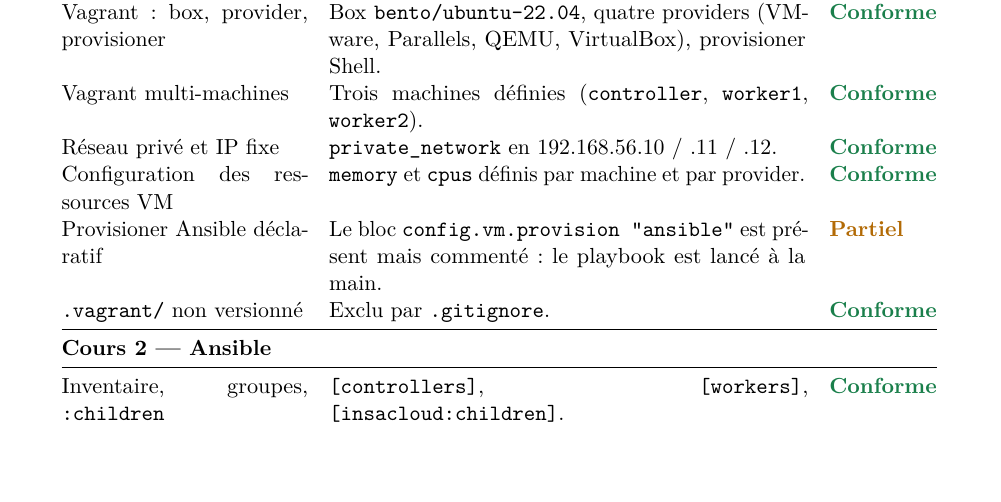
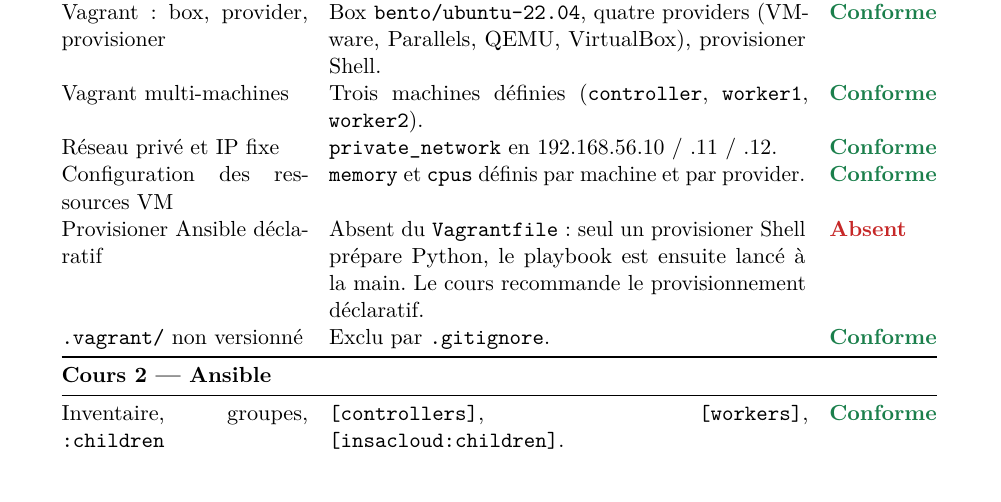
Before and after one commit to aziz3r/insacloud, a LaTeX document (rapport/dossier_technique.tex): part of page 10 of 12, cut so that both start at the same text. Compiled offline with pdfLaTeX.

Commit message:
Dossier technique : correction du statut du provisioner Ansible (absent, non commenté)

```diff
--- a/rapport/dossier_technique.tex
+++ b/rapport/dossier_technique.tex
@@ -447,7 +447,7 @@
 Vagrant multi-machines & Trois machines définies (\texttt{controller}, \texttt{worker1}, \texttt{worker2}). & \ok\\
 Réseau privé et IP fixe & \texttt{private\_network} en 192.168.56.10 / .11 / .12. & \ok\\
 Configuration des ressources VM & \texttt{memory} et \texttt{cpus} définis par machine et par provider. & \ok\\
-Provisioner Ansible déclaratif & Le bloc \texttt{config.vm.provision "ansible"} est présent mais commenté : le playbook est lancé à la main. & \partiel\\
+Provisioner Ansible déclaratif & Absent du \texttt{Vagrantfile} : seul un provisioner Shell prépare Python, le playbook est ensuite lancé à la main. Le cours recommande le provisionnement déclaratif. & \absent\\
 \texttt{.vagrant/} non versionné & Exclu par \texttt{.gitignore}. & \ok\\
 \midrule
 \multicolumn{3}{@{}l}{\textbf{Cours 2 --- Ansible}}\\
```
Also changed, not shown: rapport/dossier_technique.pdf.
